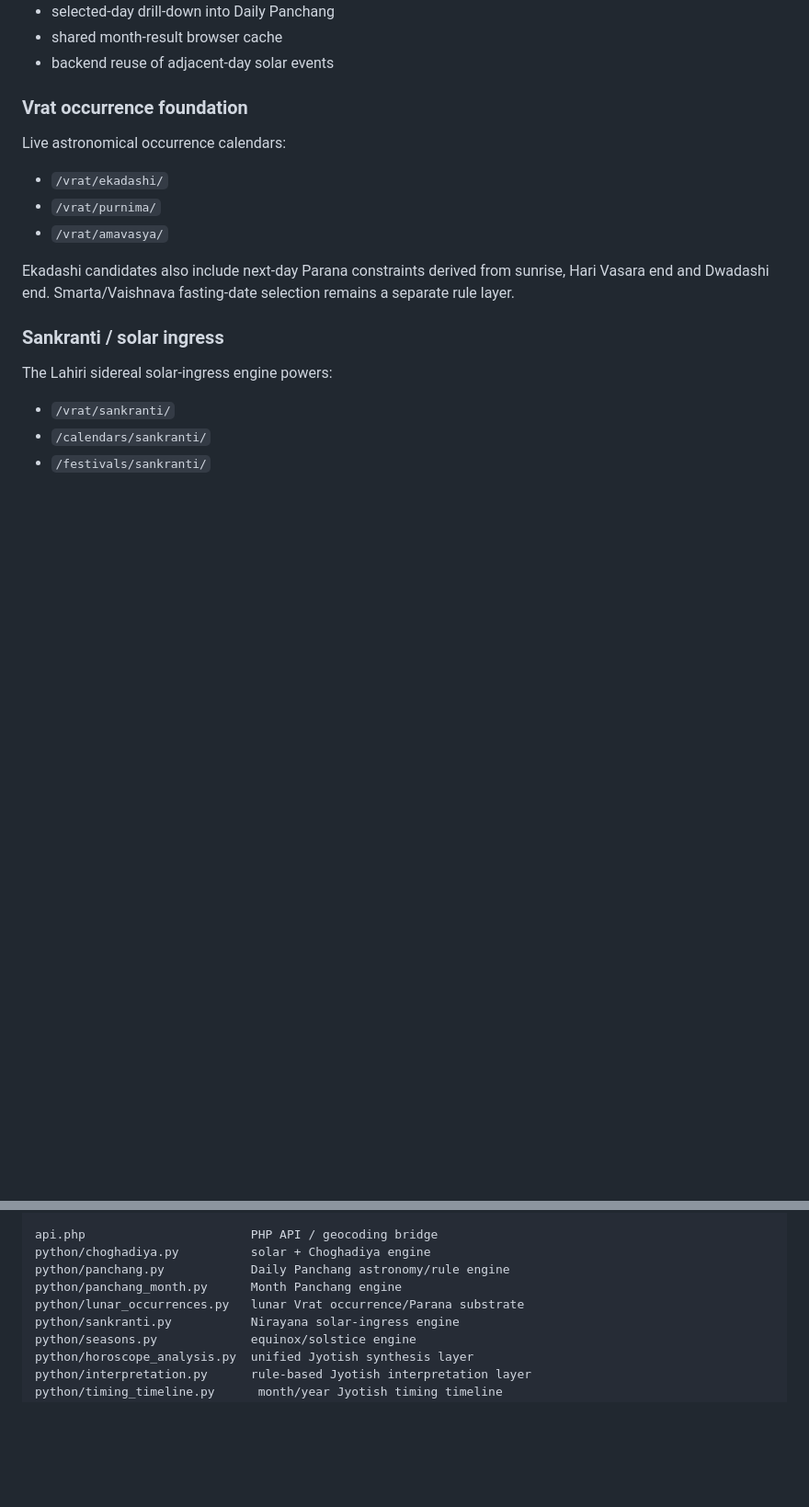
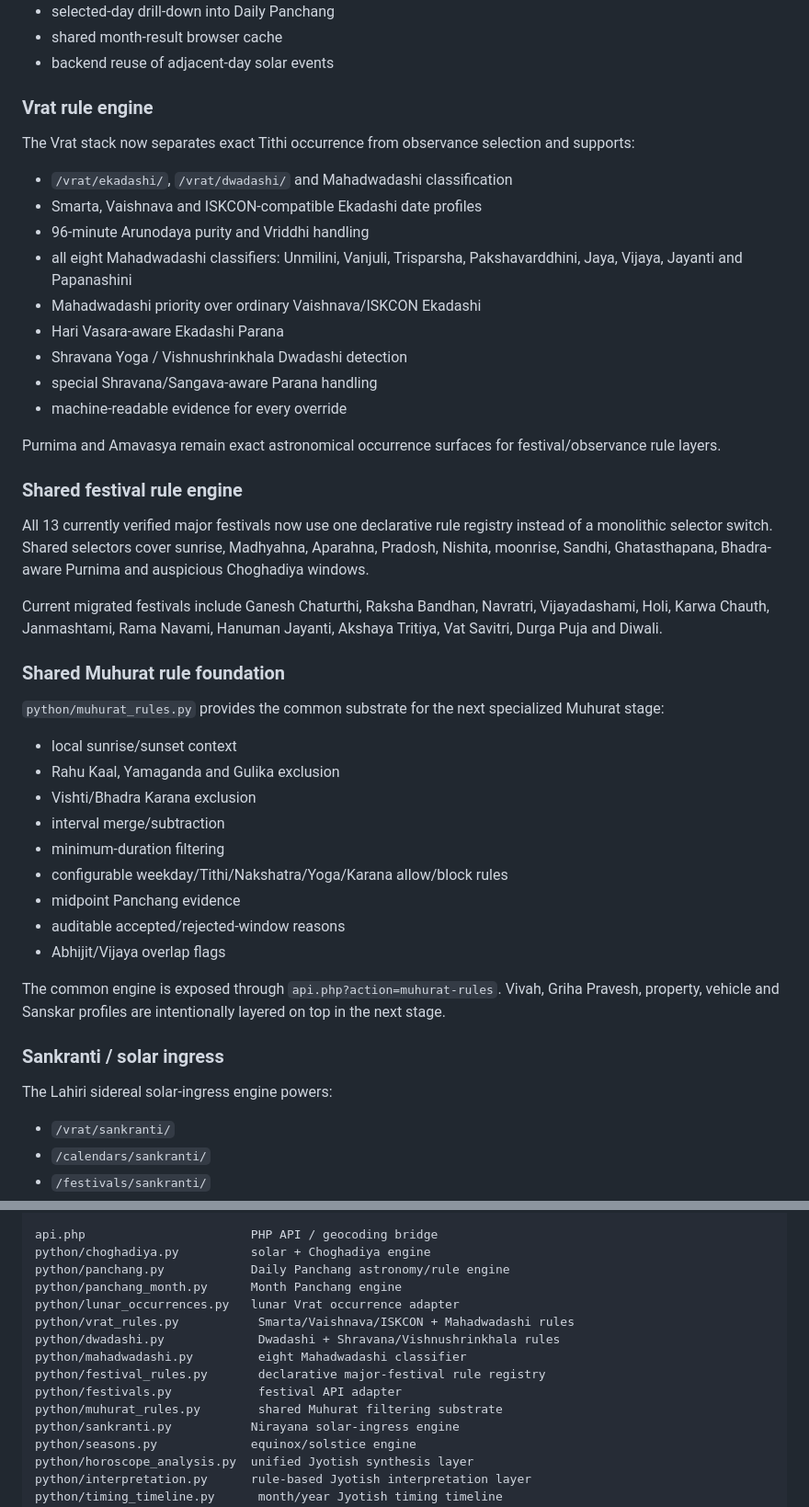
Before and after one commit to indigiti/Tithika, a Markdown page: README.md, 2 parts joined by grey strips. Shown at 92% size. Drawn GitHub-style; blank space fills up the shorter version.

Commit message:
Document observance festival and Muhurat cores

```diff
--- a/README.md
+++ b/README.md
@@ -64,15 +64,43 @@ The same engine is reused by `/panchang/moonrise-moonset/`, `/panchang/rahu-kala
 - shared month-result browser cache
 - backend reuse of adjacent-day solar events
 
-### Vrat occurrence foundation
+### Vrat rule engine
 
-Live astronomical occurrence calendars:
+The Vrat stack now separates exact Tithi occurrence from observance selection and supports:
 
-- `/vrat/ekadashi/`
-- `/vrat/purnima/`
-- `/vrat/amavasya/`
+- `/vrat/ekadashi/`, `/vrat/dwadashi/` and Mahadwadashi classification
+- Smarta, Vaishnava and ISKCON-compatible Ekadashi date profiles
+- 96-minute Arunodaya purity and Vriddhi handling
+- all eight Mahadwadashi classifiers: Unmilini, Vanjuli, Trisparsha, Pakshavarddhini, Jaya, Vijaya, Jayanti and Papanashini
+- Mahadwadashi priority over ordinary Vaishnava/ISKCON Ekadashi
+- Hari Vasara-aware Ekadashi Parana
+- Shravana Yoga / Vishnushrinkhala Dwadashi detection
+- special Shravana/Sangava-aware Parana handling
+- machine-readable evidence for every override
 
-Ekadashi candidates also include next-day Parana constraints derived from sunrise, Hari Vasara end and Dwadashi end. Smarta/Vaishnava fasting-date selection remains a separate rule layer.
+Purnima and Amavasya remain exact astronomical occurrence surfaces for festival/observance rule layers.
+
+### Shared festival rule engine
+
+All 13 currently verified major festivals now use one declarative rule registry instead of a monolithic selector switch. Shared selectors cover sunrise, Madhyahna, Aparahna, Pradosh, Nishita, moonrise, Sandhi, Ghatasthapana, Bhadra-aware Purnima and auspicious Choghadiya windows.
+
+Current migrated festivals include Ganesh Chaturthi, Raksha Bandhan, Navratri, Vijayadashami, Holi, Karwa Chauth, Janmashtami, Rama Navami, Hanuman Jayanti, Akshaya Tritiya, Vat Savitri, Durga Puja and Diwali.
+
+### Shared Muhurat rule foundation
+
+`python/muhurat_rules.py` provides the common substrate for the next specialized Muhurat stage:
+
+- local sunrise/sunset context
+- Rahu Kaal, Yamaganda and Gulika exclusion
+- Vishti/Bhadra Karana exclusion
+- interval merge/subtraction
+- minimum-duration filtering
+- configurable weekday/Tithi/Nakshatra/Yoga/Karana allow/block rules
+- midpoint Panchang evidence
+- auditable accepted/rejected-window reasons
+- Abhijit/Vijaya overlap flags
+
+The common engine is exposed through `api.php?action=muhurat-rules`. Vivah, Griha Pravesh, property, vehicle and Sanskar profiles are intentionally layered on top in the next stage.
 
 ### Sankranti / solar ingress
 
@@ -179,7 +207,13 @@ api.php                       PHP API / geocoding bridge
 python/choghadiya.py          solar + Choghadiya engine
 python/panchang.py            Daily Panchang astronomy/rule engine
 python/panchang_month.py      Month Panchang engine
-python/lunar_occurrences.py   lunar Vrat occurrence/Parana substrate
+python/lunar_occurrences.py   lunar Vrat occurrence adapter
+python/vrat_rules.py           Smarta/Vaishnava/ISKCON + Mahadwadashi rules
+python/dwadashi.py             Dwadashi + Shravana/Vishnushrinkhala rules
+python/mahadwadashi.py         eight Mahadwadashi classifier
+python/festival_rules.py       declarative major-festival rule registry
+python/festivals.py            festival API adapter
+python/muhurat_rules.py        shared Muhurat filtering substrate
 python/sankranti.py           Nirayana solar-ingress engine
 python/seasons.py             equinox/solstice engine
 python/horoscope_analysis.py  unified Jyotish synthesis layer
```
Also changed, not shown: other parts of README.md (+3 -3 lines).
